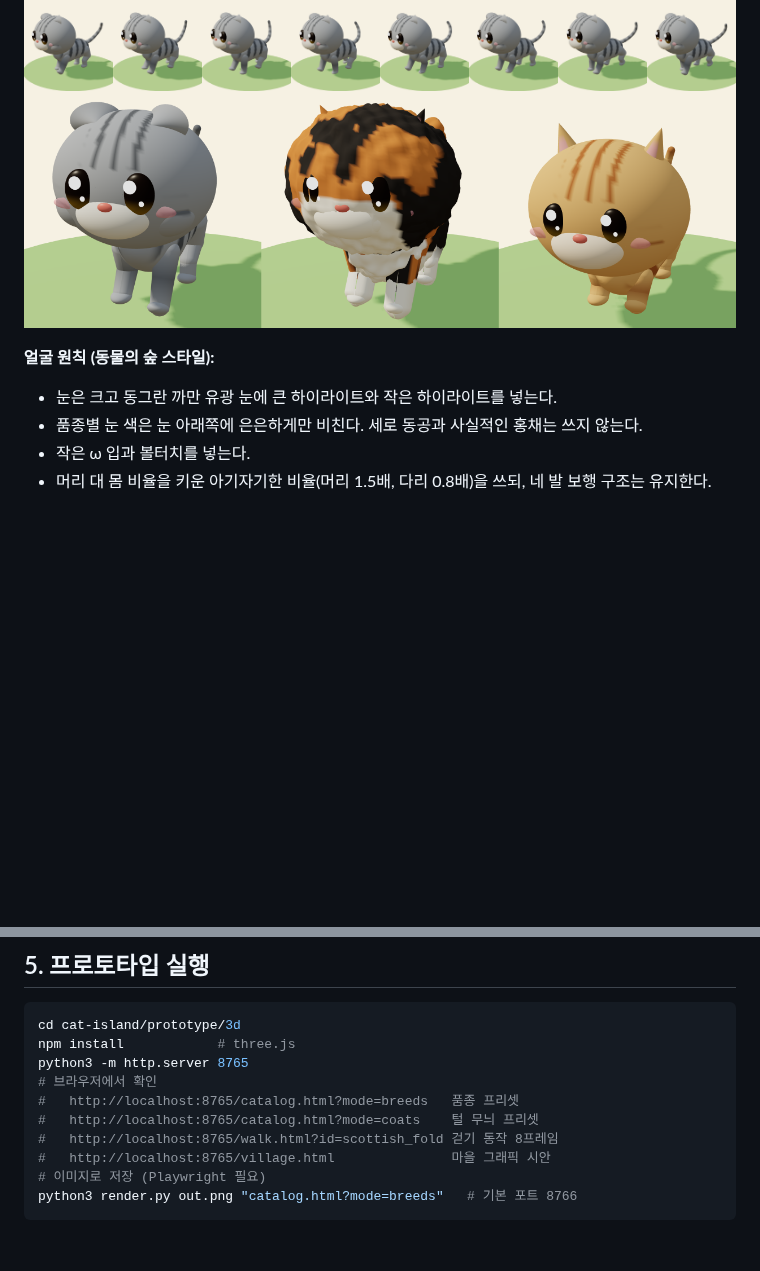
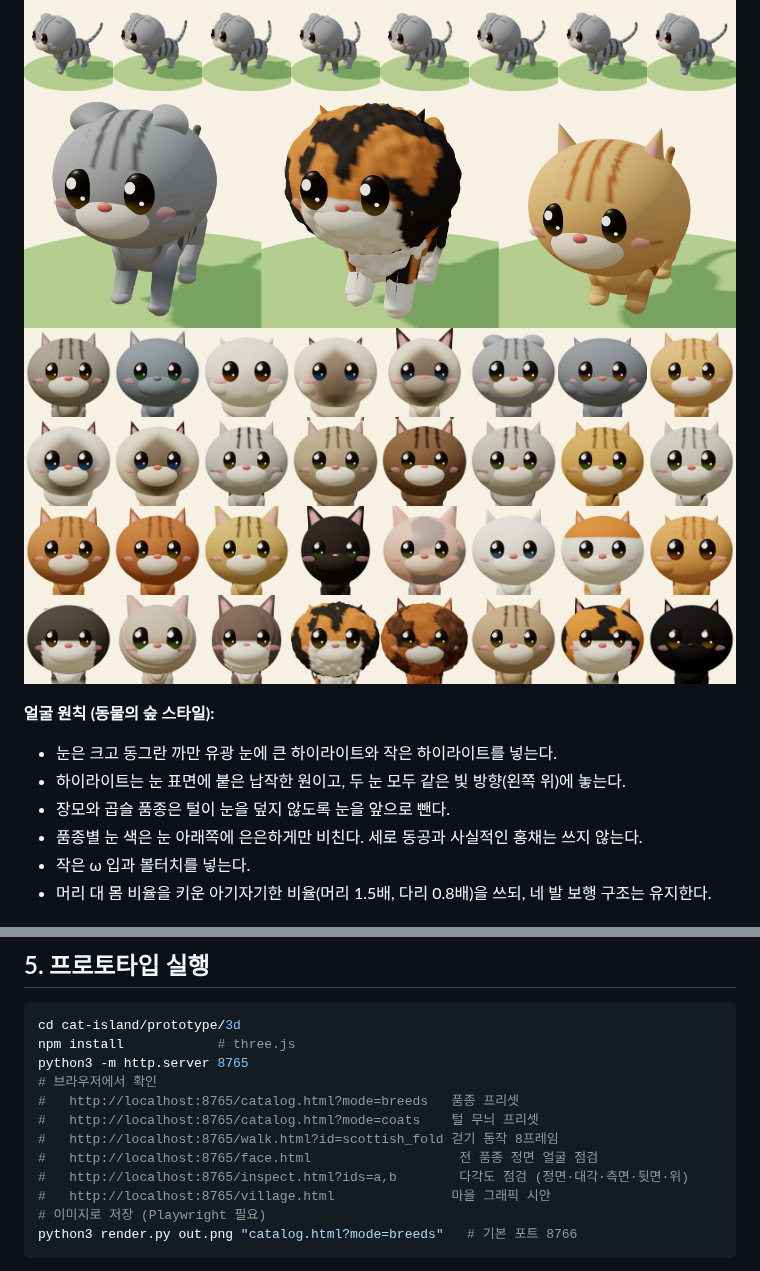
Before and after one commit to leerowoonsaenghwal/review, a Markdown page: cat-island/docs/CAT_CATALOG.md, 2 parts joined by grey strips. GitHub-like rendering; pictures changed too: cat-island/docs/images/faces_front.png (added), cat-island/docs/images/hero_cats.png, cat-island/docs/images/walk_cycle.png; blank space fills up the shorter version.

```diff
--- a/cat-island/docs/CAT_CATALOG.md
+++ b/cat-island/docs/CAT_CATALOG.md
@@ -15,9 +15,12 @@
 ![털 무늬 프리셋](images/coats_3d.png)
 ![걷기 동작](images/walk_cycle.png)
 ![얼굴 클로즈업](images/hero_cats.png)
+![정면 얼굴 32종](images/faces_front.png)
 
 **얼굴 원칙 (동물의 숲 스타일):**
 - 눈은 크고 동그란 까만 유광 눈에 큰 하이라이트와 작은 하이라이트를 넣는다.
+- 하이라이트는 눈 표면에 붙은 납작한 원이고, 두 눈 모두 같은 빛 방향(왼쪽 위)에 놓는다.
+- 장모와 곱슬 품종은 털이 눈을 덮지 않도록 눈을 앞으로 뺀다.
 - 품종별 눈 색은 눈 아래쪽에 은은하게만 비친다. 세로 동공과 사실적인 홍채는 쓰지 않는다.
 - 작은 ω 입과 볼터치를 넣는다.
 - 머리 대 몸 비율을 키운 아기자기한 비율(머리 1.5배, 다리 0.8배)을 쓰되, 네 발 보행 구조는 유지한다.
@@ -132,6 +135,8 @@ python3 -m http.server 8765
 #   http://localhost:8765/catalog.html?mode=breeds   품종 프리셋
 #   http://localhost:8765/catalog.html?mode=coats    털 무늬 프리셋
 #   http://localhost:8765/walk.html?id=scottish_fold 걷기 동작 8프레임
+#   http://localhost:8765/face.html                   전 품종 정면 얼굴 점검
+#   http://localhost:8765/inspect.html?ids=a,b        다각도 점검 (정면·대각·측면·뒷면·위)
 #   http://localhost:8765/village.html               마을 그래픽 시안
 # 이미지로 저장 (Playwright 필요)
 python3 render.py out.png "catalog.html?mode=breeds"   # 기본 포트 8766
```
Also changed, not shown: cat-island/docs/images/breeds_3d.png, cat-island/docs/images/coats_3d.png, 2 other files.
